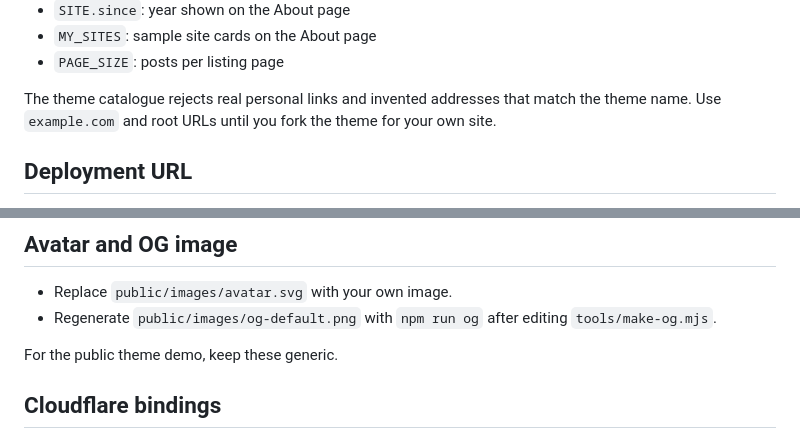
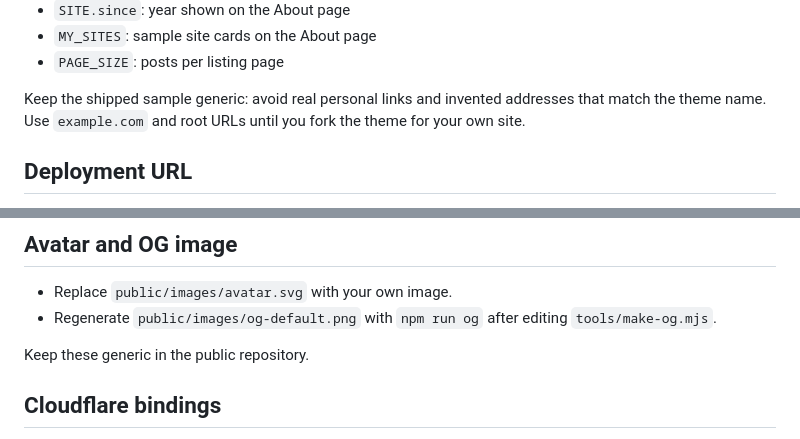
Before and after one commit to arleycn/sakura-note, a Markdown page: docs/CUSTOMIZATION.md, 2 parts joined by grey strips. Rendered like a GitHub page.

```diff
--- a/docs/CUSTOMIZATION.md
+++ b/docs/CUSTOMIZATION.md
@@ -14,7 +14,7 @@ Edit `src/config.ts`.
 - `MY_SITES`: sample site cards on the About page
 - `PAGE_SIZE`: posts per listing page
 
-The theme catalogue rejects real personal links and invented addresses that match the theme name. Use `example.com` and root URLs until you fork the theme for your own site.
+Keep the shipped sample generic: avoid real personal links and invented addresses that match the theme name. Use `example.com` and root URLs until you fork the theme for your own site.
 
 ## Deployment URL
 
@@ -83,7 +83,7 @@ Keep new animation on `transform` or `opacity`. Avoid animating `background-posi
 - Replace `public/images/avatar.svg` with your own image.
 - Regenerate `public/images/og-default.png` with `npm run og` after editing `tools/make-og.mjs`.
 
-For the public theme demo, keep these generic.
+Keep these generic in the public repository.
 
 ## Cloudflare bindings
 
```
Also changed, not shown: README.md (+3 -8 lines), docs/GETTING_STARTED.md (+0 -1 lines), docs/THEME_CATALOGUE.md (deleted, +0 -61 lines), screenshots/desktop.png, screenshots/mobile.png, 2 other files.
